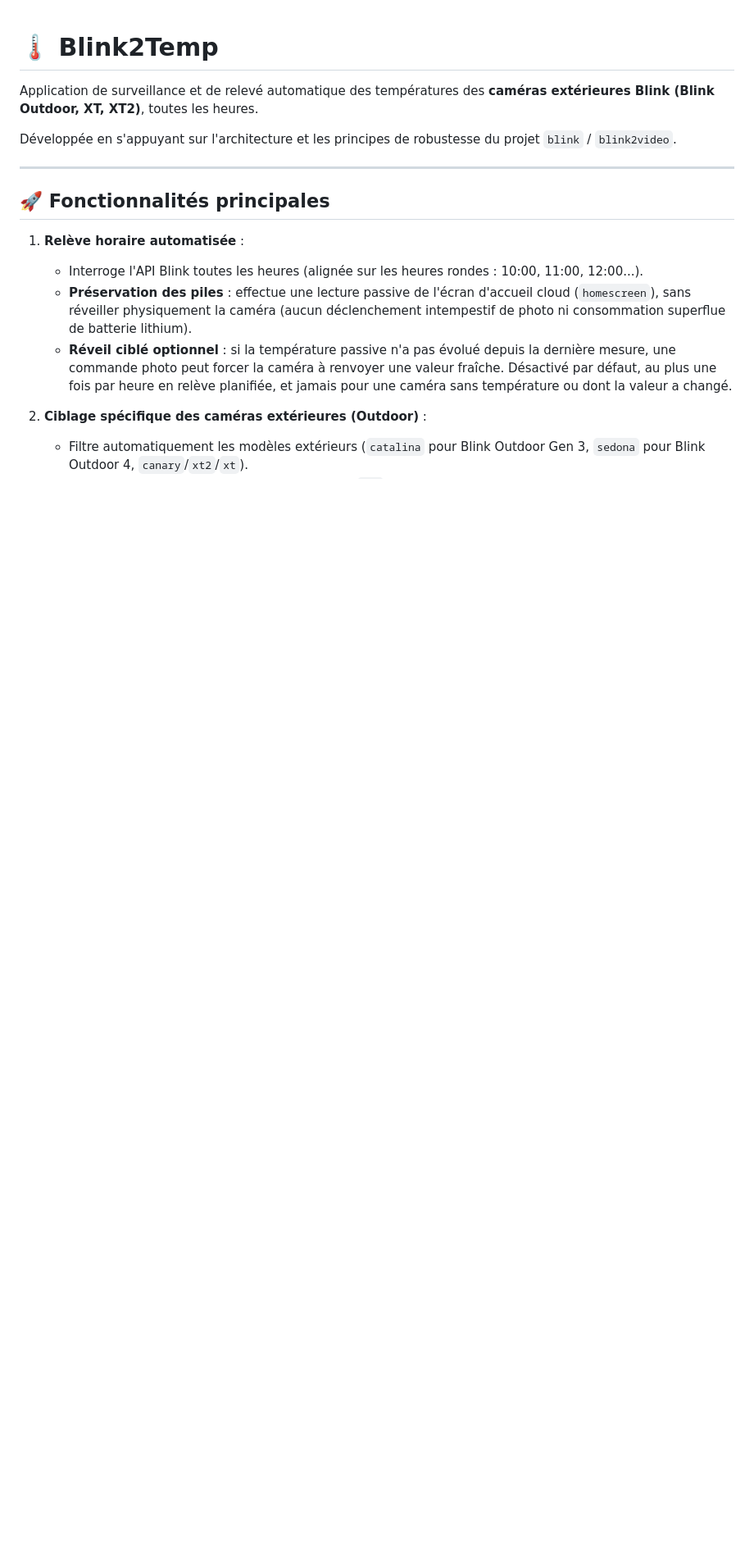
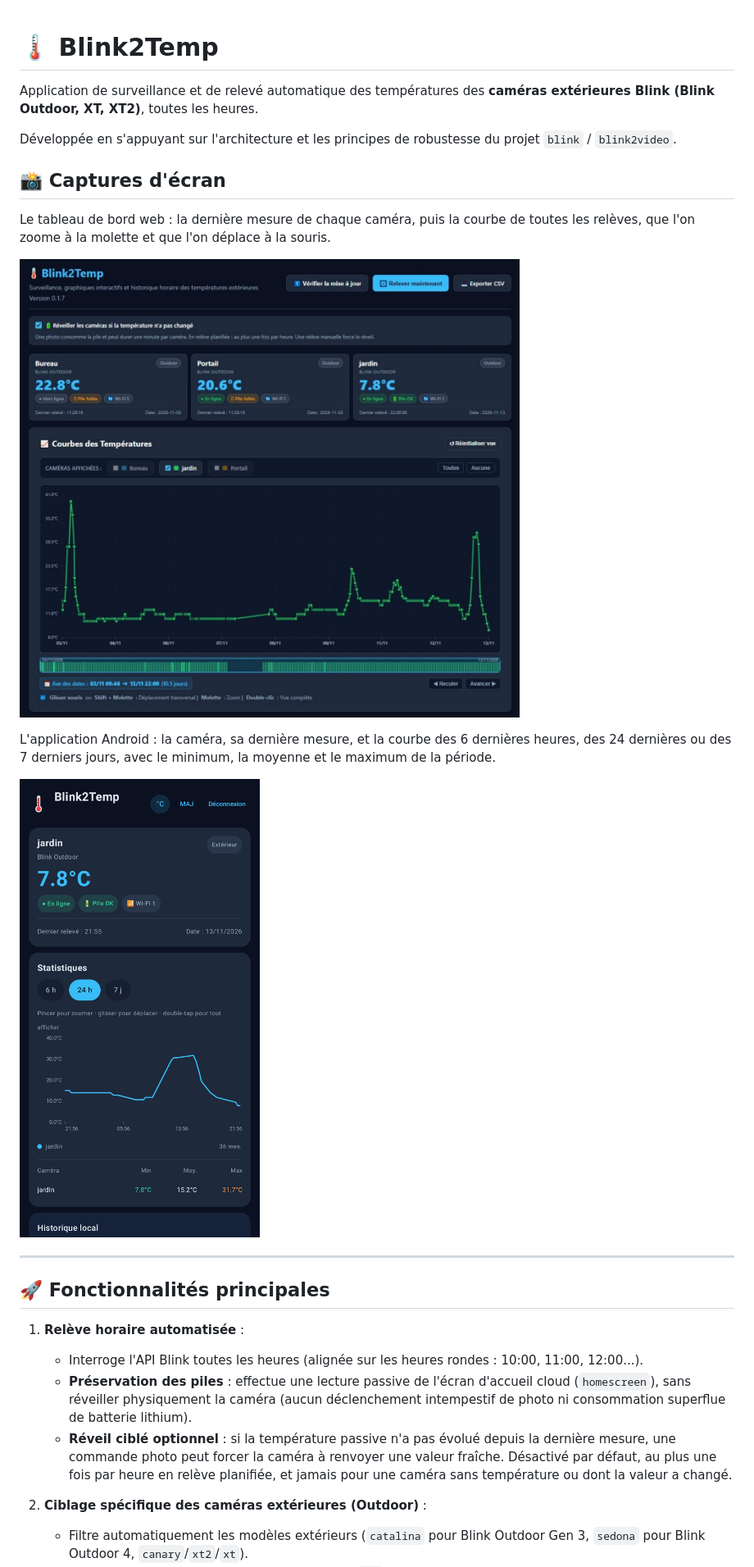
Before and after one commit to nico579/blink2temp, a Markdown page: README.md, the part around the change. Shown at 82% size. Rendered like a GitHub page; pictures changed too: screenshots/android.png (added), screenshots/web.png (added); blank space fills up the shorter version.

```diff
--- a/README.md
+++ b/README.md
@@ -3,6 +3,19 @@
 Application de surveillance et de relevé automatique des températures des **caméras extérieures Blink (Blink Outdoor, XT, XT2)**, toutes les heures.
 
 Développée en s'appuyant sur l'architecture et les principes de robustesse du projet `blink` / `blink2video`.
+
+## 📸 Captures d'écran
+
+Le tableau de bord web : la dernière mesure de chaque caméra, puis la courbe de
+toutes les relèves, que l'on zoome à la molette et que l'on déplace à la souris.
+
+![Tableau de bord web de Blink2Temp : trois caméras et la courbe de dix jours de relèves](screenshots/web.png)
+
+L'application Android : la caméra, sa dernière mesure, et la courbe des 6
+dernières heures, des 24 dernières ou des 7 derniers jours, avec le minimum, la
+moyenne et le maximum de la période.
+
+<img src="screenshots/android.png" alt="Application Android de Blink2Temp : la caméra jardin, sa courbe de 24 heures et ses statistiques" width="320">
 
 ---
 
```
Also changed, not shown: 2 other files.
